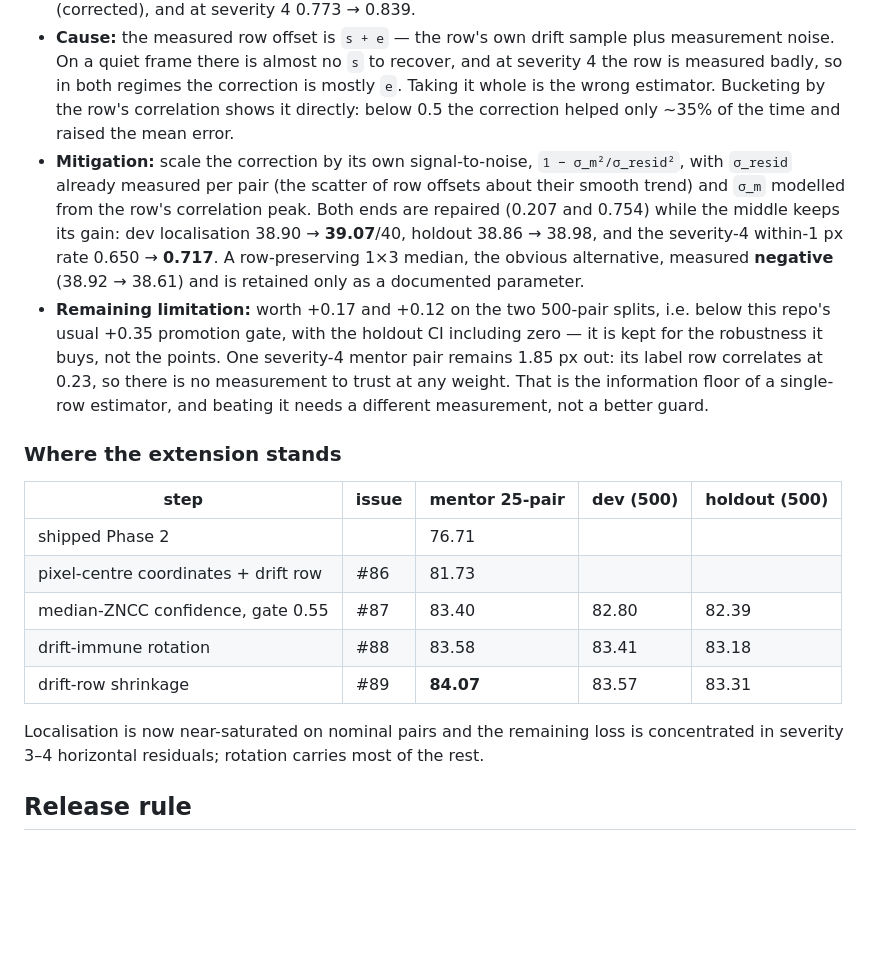
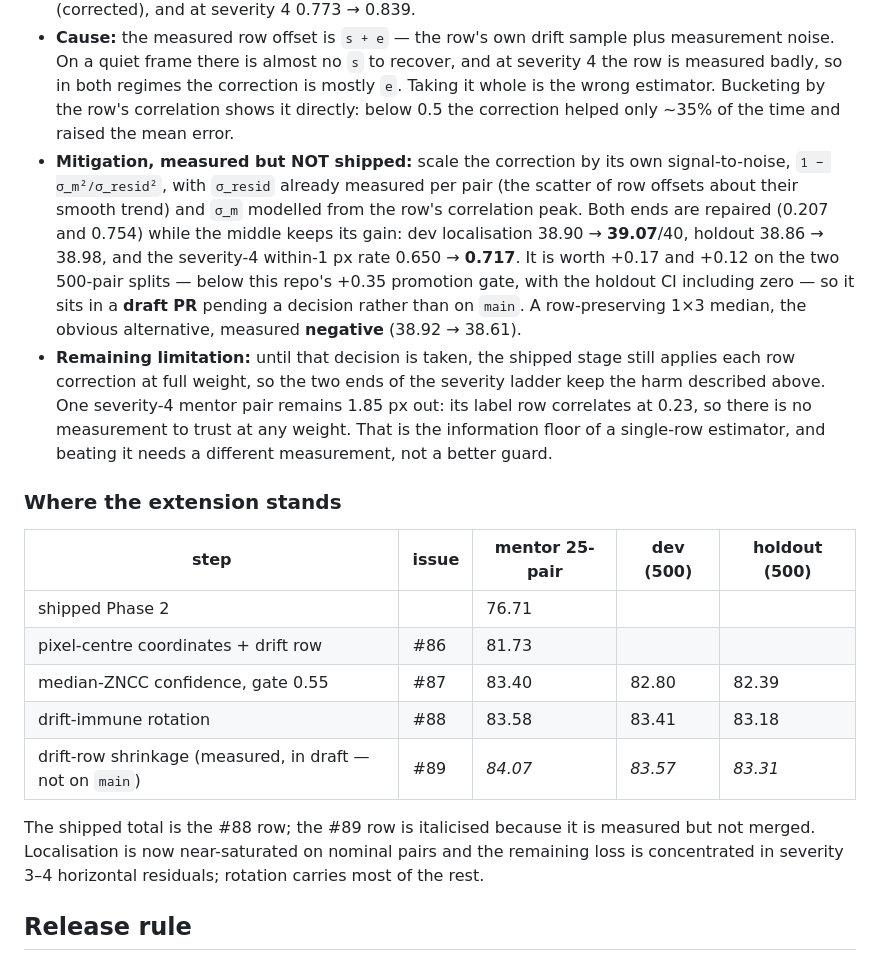
Before and after one commit to vhmaadhav/semicon-driftsense, a Markdown page: FAILURE_ANALYSIS.md, the part around the change. GitHub-like rendering; blank space fills up the shorter version.

Commit message:
Mark #89's mitigation as measured-but-not-shipped
It sits in a draft PR pending a promotion decision, so the section must
not read as if main behaves that way.

```diff
--- a/FAILURE_ANALYSIS.md
+++ b/FAILURE_ANALYSIS.md
@@ -67,8 +67,8 @@ The extension re-runs the same SEM-to-SEM task on a harder generator: a severity
 ### 9. Drift-row re-placement was trusted too much (#89)
 - **Observed:** on the dev split the stage **declines on 35% of present pairs**, and the declining guard is always the same one — the label row's own correlation below the floor, never the row count and never the runaway clamp. Worse, where it did fire it was actively harmful at both ends of the severity ladder: mean |x error| at severity 0 went 0.233 px (no correction) → 0.251 px (corrected), and at severity 4 0.773 → 0.839.
 - **Cause:** the measured row offset is `s + e` — the row's own drift sample plus measurement noise. On a quiet frame there is almost no `s` to recover, and at severity 4 the row is measured badly, so in both regimes the correction is mostly `e`. Taking it whole is the wrong estimator. Bucketing by the row's correlation shows it directly: below 0.5 the correction helped only ~35% of the time and raised the mean error.
-- **Mitigation:** scale the correction by its own signal-to-noise, `1 − σ_m²/σ_resid²`, with `σ_resid` already measured per pair (the scatter of row offsets about their smooth trend) and `σ_m` modelled from the row's correlation peak. Both ends are repaired (0.207 and 0.754) while the middle keeps its gain: dev localisation 38.90 → **39.07**/40, holdout 38.86 → 38.98, and the severity-4 within-1 px rate 0.650 → **0.717**. A row-preserving 1×3 median, the obvious alternative, measured **negative** (38.92 → 38.61) and is retained only as a documented parameter.
-- **Remaining limitation:** worth +0.17 and +0.12 on the two 500-pair splits, i.e. below this repo's usual +0.35 promotion gate, with the holdout CI including zero — it is kept for the robustness it buys, not the points. One severity-4 mentor pair remains 1.85 px out: its label row correlates at 0.23, so there is no measurement to trust at any weight. That is the information floor of a single-row estimator, and beating it needs a different measurement, not a better guard.
+- **Mitigation, measured but NOT shipped:** scale the correction by its own signal-to-noise, `1 − σ_m²/σ_resid²`, with `σ_resid` already measured per pair (the scatter of row offsets about their smooth trend) and `σ_m` modelled from the row's correlation peak. Both ends are repaired (0.207 and 0.754) while the middle keeps its gain: dev localisation 38.90 → **39.07**/40, holdout 38.86 → 38.98, and the severity-4 within-1 px rate 0.650 → **0.717**. It is worth +0.17 and +0.12 on the two 500-pair splits — below this repo's +0.35 promotion gate, with the holdout CI including zero — so it sits in a **draft PR** pending a decision rather than on `main`. A row-preserving 1×3 median, the obvious alternative, measured **negative** (38.92 → 38.61).
+- **Remaining limitation:** until that decision is taken, the shipped stage still applies each row correction at full weight, so the two ends of the severity ladder keep the harm described above. One severity-4 mentor pair remains 1.85 px out: its label row correlates at 0.23, so there is no measurement to trust at any weight. That is the information floor of a single-row estimator, and beating it needs a different measurement, not a better guard.
 
 ### Where the extension stands
 | step | issue | mentor 25-pair | dev (500) | holdout (500) |
@@ -77,9 +77,9 @@ The extension re-runs the same SEM-to-SEM task on a harder generator: a severity
 | pixel-centre coordinates + drift row | #86 | 81.73 | | |
 | median-ZNCC confidence, gate 0.55 | #87 | 83.40 | 82.80 | 82.39 |
 | drift-immune rotation | #88 | 83.58 | 83.41 | 83.18 |
-| drift-row shrinkage | #89 | **84.07** | 83.57 | 83.31 |
+| drift-row shrinkage (measured, in draft — not on `main`) | #89 | *84.07* | *83.57* | *83.31* |
 
-Localisation is now near-saturated on nominal pairs and the remaining loss is concentrated in severity 3–4 horizontal residuals; rotation carries most of the rest.
+The shipped total is the #88 row; the #89 row is italicised because it is measured but not merged. Localisation is now near-saturated on nominal pairs and the remaining loss is concentrated in severity 3–4 horizontal residuals; rotation carries most of the rest.
 
 
 ## Release rule
```
